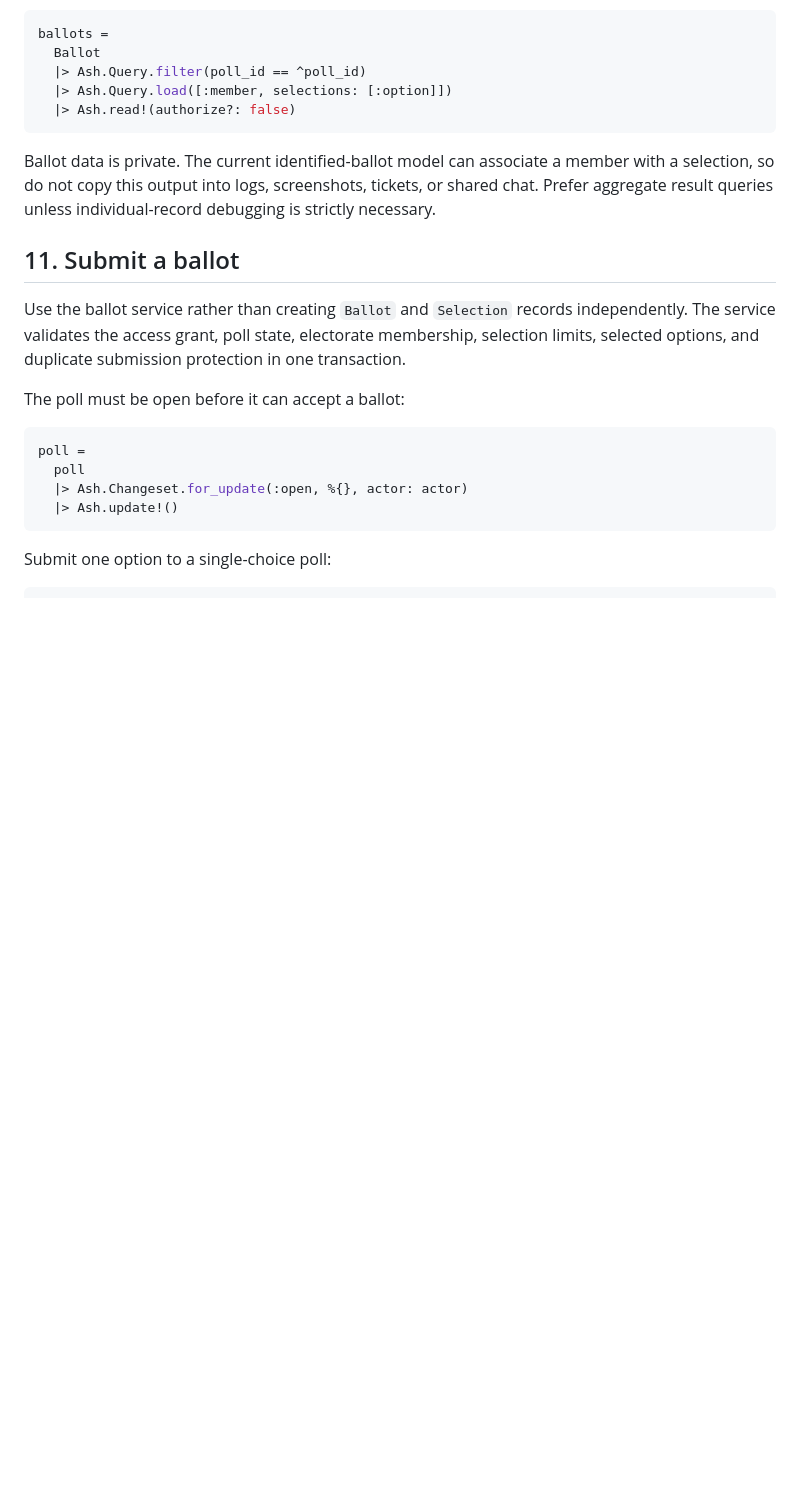
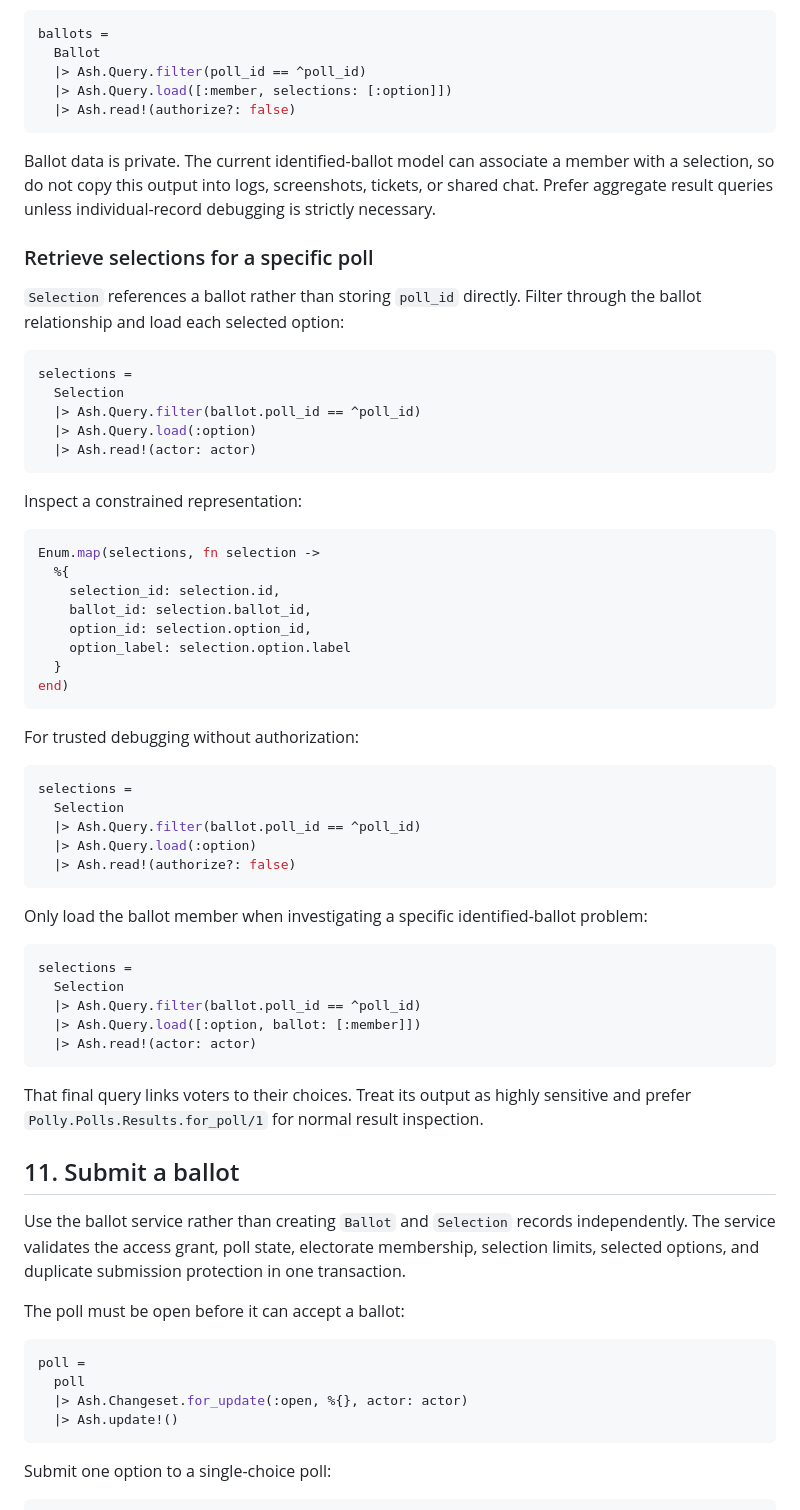
Before and after one commit to johnwesonga/polly, a Markdown page: docs/iex-database-howto.md, the part around the change. GitHub-like rendering; blank space fills up the shorter version.

Commit message:
updated iex howto with Selections query

````diff
--- a/docs/iex-database-howto.md
+++ b/docs/iex-database-howto.md
@@ -555,6 +555,53 @@ ballots =
 
 Ballot data is private. The current identified-ballot model can associate a member with a selection, so do not copy this output into logs, screenshots, tickets, or shared chat. Prefer aggregate result queries unless individual-record debugging is strictly necessary.
 
+### Retrieve selections for a specific poll
+
+`Selection` references a ballot rather than storing `poll_id` directly. Filter through the ballot relationship and load each selected option:
+
+```elixir
+selections =
+  Selection
+  |> Ash.Query.filter(ballot.poll_id == ^poll_id)
+  |> Ash.Query.load(:option)
+  |> Ash.read!(actor: actor)
+```
+
+Inspect a constrained representation:
+
+```elixir
+Enum.map(selections, fn selection ->
+  %{
+    selection_id: selection.id,
+    ballot_id: selection.ballot_id,
+    option_id: selection.option_id,
+    option_label: selection.option.label
+  }
+end)
+```
+
+For trusted debugging without authorization:
+
+```elixir
+selections =
+  Selection
+  |> Ash.Query.filter(ballot.poll_id == ^poll_id)
+  |> Ash.Query.load(:option)
+  |> Ash.read!(authorize?: false)
+```
+
+Only load the ballot member when investigating a specific identified-ballot problem:
+
+```elixir
+selections =
+  Selection
+  |> Ash.Query.filter(ballot.poll_id == ^poll_id)
+  |> Ash.Query.load([:option, ballot: [:member]])
+  |> Ash.read!(actor: actor)
+```
+
+That final query links voters to their choices. Treat its output as highly sensitive and prefer `Polly.Polls.Results.for_poll/1` for normal result inspection.
+
 ## 11. Submit a ballot
 
 Use the ballot service rather than creating `Ballot` and `Selection` records independently. The service validates the access grant, poll state, electorate membership, selection limits, selected options, and duplicate submission protection in one transaction.
````
